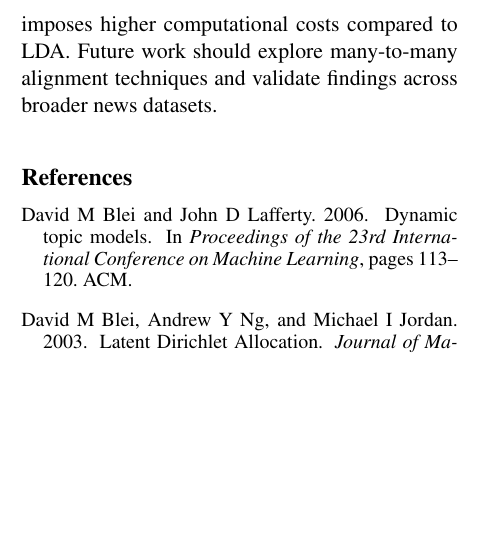
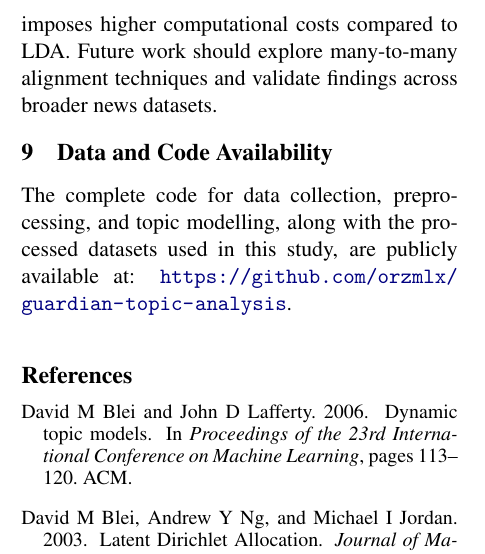
Before and after one commit to orzmlx/guardian-topic-analysis, a LaTeX paper (project-acl.tex): part of one column of page 4 of 5, cut so that both start at the same text, the shorter picture padded with empty space. Compiled offline with pdfLaTeX.

Commit message:
Move code availability link to a dedicated section in the report

```diff
--- a/project-acl.tex
+++ b/project-acl.tex
@@ -245,6 +245,10 @@ We present a practical pipeline for measuring media agenda shifts around major e
 \section{Limitations}
 Our analysis is limited by the single-outlet scope (The Guardian) and the specific exclusion parameters (keyword list, 30-day buffer). While the buffer removes immediate event reports, indirect references likely remain. Additionally, our semantic alignment strategy assumes a 1-to-1 mapping between pre-event and post-event topics, which simplifies the reality where topics may split or merge (many-to-many). BERTopic also imposes higher computational costs compared to LDA. Future work should explore many-to-many alignment techniques and validate findings across broader news datasets.
 
+% ============ 9 Data and Code Availability ============
+\section{Data and Code Availability}
+The complete code for data collection, preprocessing, and topic modelling, along with the processed datasets used in this study, are publicly available at: \url{https://github.com/orzmlx/guardian-topic-analysis}.
+
 
 
 
```
